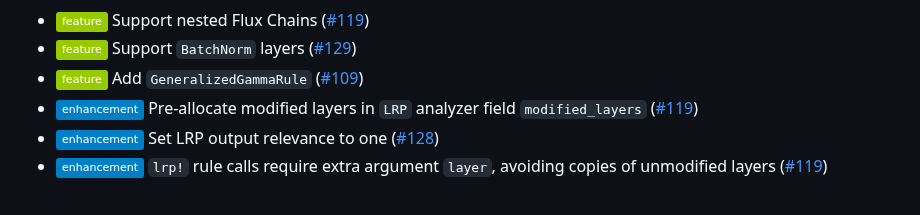
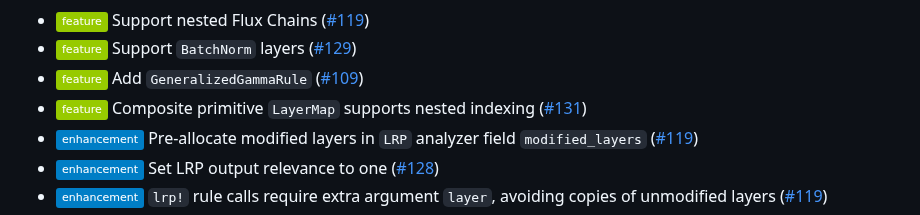
Before and after one commit to Julia-XAI/ExplainableAI.jl, a Markdown page: CHANGELOG.md, the part around one of its changes. Drawn GitHub-style; badges without logos.

Commit message:
Update changelog

```diff
--- a/CHANGELOG.md
+++ b/CHANGELOG.md
@@ -30,6 +30,7 @@ New features and enhancements:
 - ![Feature][badge-feature] Support nested Flux Chains ([#119][pr-119])
 - ![Feature][badge-feature] Support `BatchNorm` layers ([#129][pr-129])
 - ![Feature][badge-feature] Add `GeneralizedGammaRule` ([#109][pr-109])
+- ![Feature][badge-feature] Composite primitive `LayerMap` supports nested indexing ([#131][pr-131])
 - ![Enhancement][badge-enhancement] Pre-allocate modified layers in `LRP` analyzer field `modified_layers` ([#119][pr-119])
 - ![Enhancement][badge-enhancement] Set LRP output relevance to one ([#128][pr-128])
 - ![Enhancement][badge-enhancement] `lrp!` rule calls require extra argument `layer`, avoiding copies of unmodified layers ([#119][pr-119])
```
Also changed, not shown: other parts of CHANGELOG.md (+1 -0 lines).
